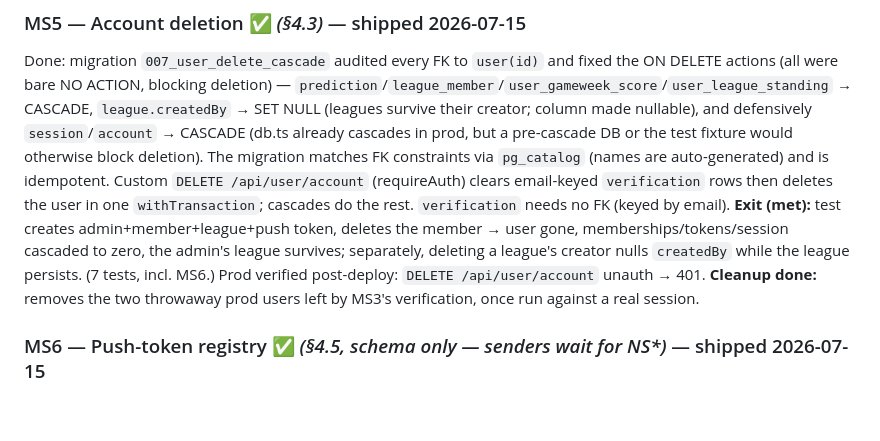
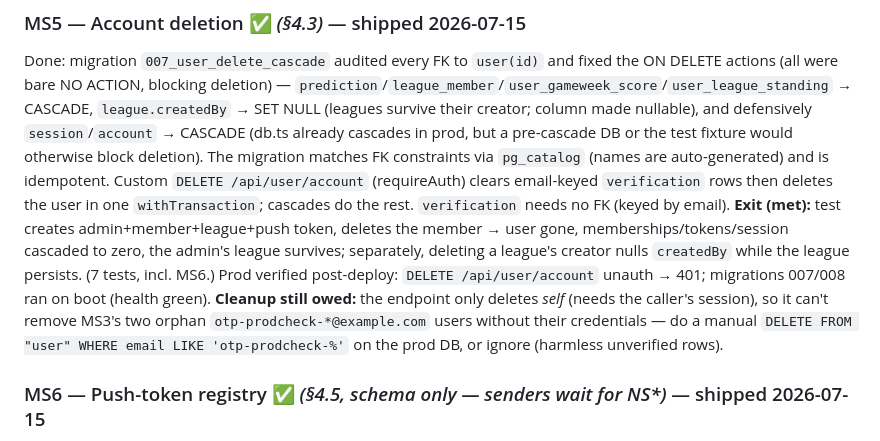
Before and after one commit to Qadzilla/scorecast, a Markdown page: MOBILE_SLICES.md, the part around the change. Drawn GitHub-style; blank space fills up the shorter version.

Commit message:
docs: MS5/MS6 prod-verified; correct MS3 cleanup note (manual, not self-delete)
Co-Authored-By: Claude Fable 5 <noreply@anthropic.com>

```diff
--- a/MOBILE_SLICES.md
+++ b/MOBILE_SLICES.md
@@ -60,8 +60,8 @@ Done: new `GET /api/user/me` (requireAuth) returns the full profile (id, email,
 
 ### MS5 — Account deletion ✅ *(§4.3)* — shipped 2026-07-15
 Done: migration `007_user_delete_cascade` audited every FK to `user(id)` and fixed the ON DELETE actions (all were bare NO ACTION, blocking deletion) — `prediction`/`league_member`/`user_gameweek_score`/`user_league_standing` → CASCADE, `league.createdBy` → SET NULL (leagues survive their creator; column made nullable), and defensively `session`/`account` → CASCADE (db.ts already cascades in prod, but a pre-cascade DB or the test fixture would otherwise block deletion). The migration matches FK constraints via `pg_catalog` (names are auto-generated) and is idempotent. Custom `DELETE /api/user/account` (requireAuth) clears email-keyed `verification` rows then deletes the user in one `withTransaction`; cascades do the rest. `verification` needs no FK (keyed by email).
-**Exit (met):** test creates admin+member+league+push token, deletes the member → user gone, memberships/tokens/session cascaded to zero, the admin's league survives; separately, deleting a league's creator nulls `createdBy` while the league persists. (7 tests, incl. MS6.) Prod verified post-deploy: `DELETE /api/user/account` unauth → 401.
-**Cleanup done:** removes the two throwaway prod users left by MS3's verification, once run against a real session.
+**Exit (met):** test creates admin+member+league+push token, deletes the member → user gone, memberships/tokens/session cascaded to zero, the admin's league survives; separately, deleting a league's creator nulls `createdBy` while the league persists. (7 tests, incl. MS6.) Prod verified post-deploy: `DELETE /api/user/account` unauth → 401; migrations 007/008 ran on boot (health green).
+**Cleanup still owed:** the endpoint only deletes *self* (needs the caller's session), so it can't remove MS3's two orphan `otp-prodcheck-*@example.com` users without their credentials — do a manual `DELETE FROM "user" WHERE email LIKE 'otp-prodcheck-%'` on the prod DB, or ignore (harmless unverified rows).
 
 ### MS6 — Push-token registry ✅ *(§4.5, schema only — senders wait for NS\*)* — shipped 2026-07-15
 Done: migration `008_push_tokens` (`push_token` table, one row per device, `token` UNIQUE, `platform` CHECK ios/android, `userId` → user ON DELETE CASCADE, index on userId). `routes/push.ts`: `POST /api/push/register` (upsert on token — Expo tokens rotate/move between users), `DELETE /api/push/register` (scoped to caller). Pruning + `tokensForUser` helpers exported for the NS* sender service. Mounted at `/api/push`.
```
